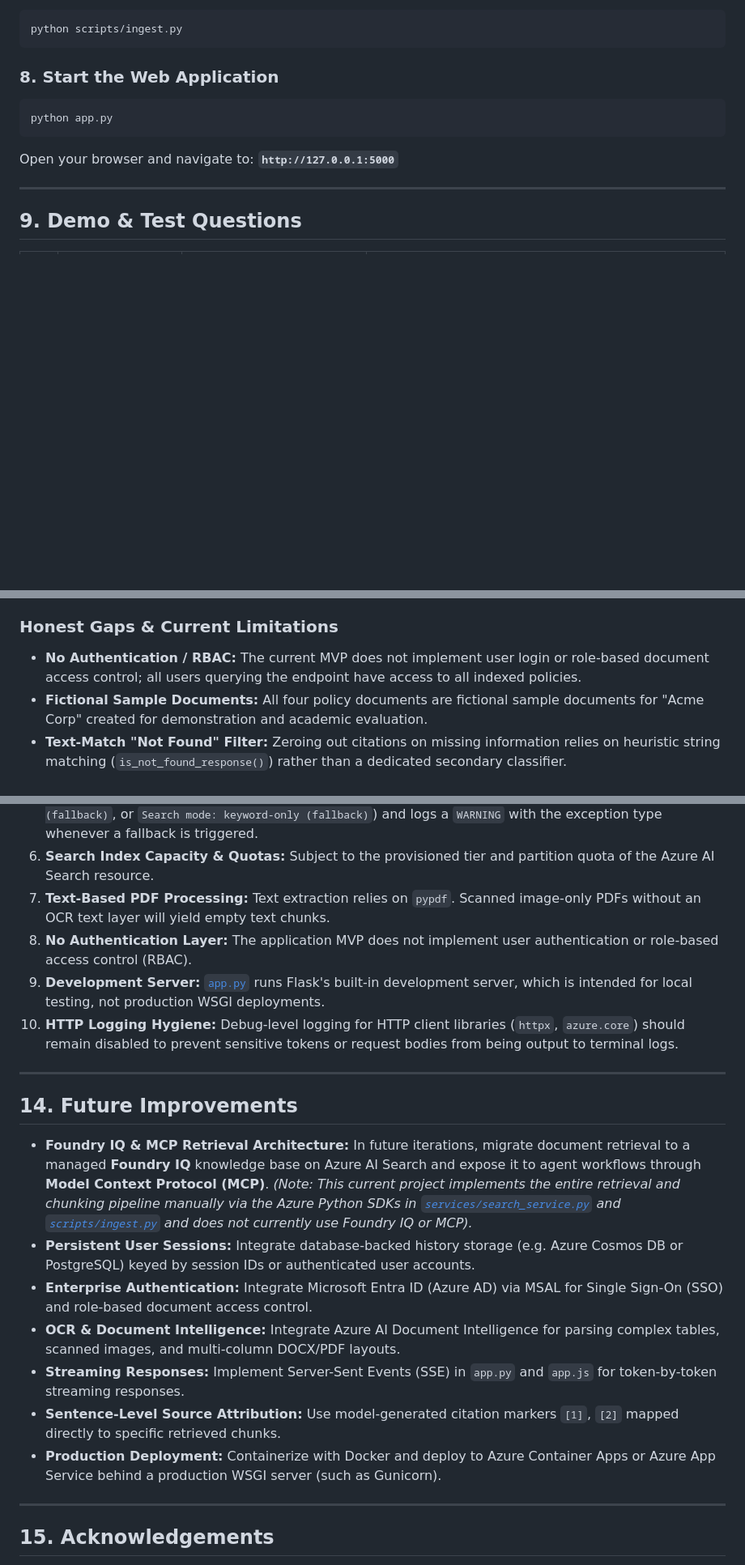
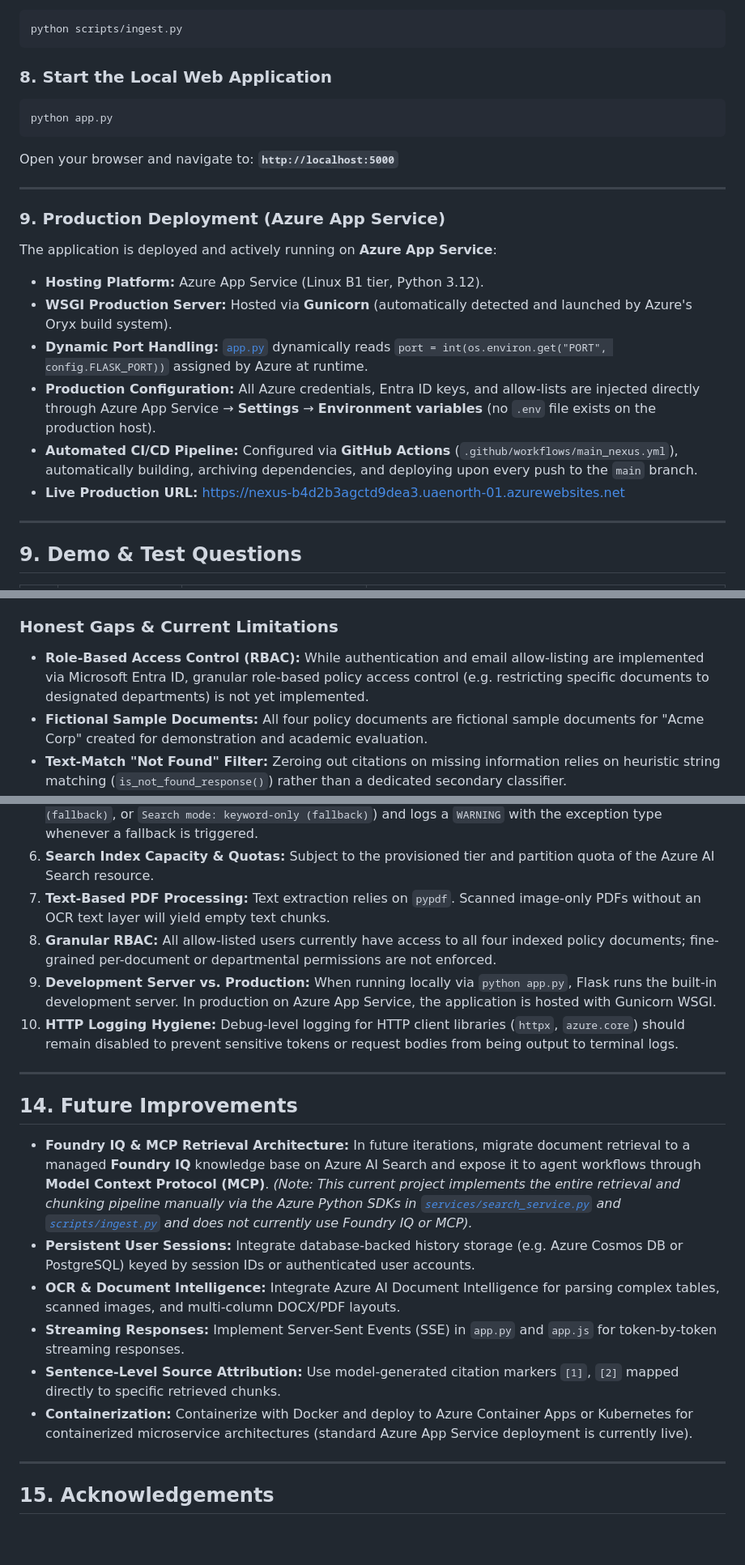
Before and after one commit to Bhavyakakkar24/Enterprise-knowledge-agent, a Markdown page: README.md, 3 parts joined by grey strips. Shown at 81% size. Drawn GitHub-style; blank space fills up the shorter version.

Commit message:
Update README: reflect Entra ID auth and Azure App Service deployment

````diff
--- a/README.md
+++ b/README.md
@@ -258,13 +267,26 @@ Extracts text from PDFs, creates chunks (~900 chars with 150 char overlap), gene
 python scripts/ingest.py
 ```
 
-### 8. Start the Web Application
+### 8. Start the Local Web Application
 ```powershell
 python app.py
 ```
-Open your browser and navigate to: **`http://127.0.0.1:5000`**
+Open your browser and navigate to: **`http://localhost:5000`**
 
 ---
+
+### 9. Production Deployment (Azure App Service)
+
+The application is deployed and actively running on **Azure App Service**:
+* **Hosting Platform:** Azure App Service (Linux B1 tier, Python 3.12).
+* **WSGI Production Server:** Hosted via **Gunicorn** (automatically detected and launched by Azure's Oryx build system).
+* **Dynamic Port Handling:** [`app.py`](app.py) dynamically reads `port = int(os.environ.get("PORT", config.FLASK_PORT))` assigned by Azure at runtime.
+* **Production Configuration:** All Azure credentials, Entra ID keys, and allow-lists are injected directly through Azure App Service &rarr; **Settings** &rarr; **Environment variables** (no `.env` file exists on the production host).
+* **Automated CI/CD Pipeline:** Configured via **GitHub Actions** (`.github/workflows/main_nexus.yml`), automatically building, archiving dependencies, and deploying upon every push to the `main` branch.
+* **Live Production URL:** [https://nexus-b4d2b3agctd9dea3.uaenorth-01.azurewebsites.net](https://nexus-b4d2b3agctd9dea3.uaenorth-01.azurewebsites.net)
+
+---
+
 
 ## 9. Demo & Test Questions
 
@@ -361,7 +384,7 @@ This project implements Responsible AI principles, grounded directly in verified
 * **Safe Missing Information Handling:** When documents do not contain the answer, the assistant clearly states the absence of information rather than inventing policies, and source citations are zeroed out (`sources: []`).
 
 ### Honest Gaps & Current Limitations
-* **No Authentication / RBAC:** The current MVP does not implement user login or role-based document access control; all users querying the endpoint have access to all indexed policies.
+* **Role-Based Access Control (RBAC):** While authentication and email allow-listing are implemented via Microsoft Entra ID, granular role-based policy access control (e.g. restricting specific documents to designated departments) is not yet implemented.
 * **Fictional Sample Documents:** All four policy documents are fictional sample documents for "Acme Corp" created for demonstration and academic evaluation.
 * **Text-Match "Not Found" Filter:** Zeroing out citations on missing information relies on heuristic string matching (`is_not_found_response()`) rather than a dedicated secondary classifier.
 * **Human Oversight Advice:** The assistant is an informational aid; employees should always consult human HR or IT representatives for binding organizational decisions.
@@ -377,8 +400,8 @@ This project implements Responsible AI principles, grounded directly in verified
 5. **Search Fallback Execution:** If hybrid search encounters an error, [`services/search_service.py`](services/search_service.py) falls back gracefully to vector-only search, followed by keyword-only search. The service logs an `INFO` line indicating which search mode actually executed (`Search mode: hybrid`, `Search mode: vector-only (fallback)`, or `Search mode: keyword-only (fallback)`) and logs a `WARNING` with the exception type whenever a fallback is triggered.
 6. **Search Index Capacity & Quotas:** Subject to the provisioned tier and partition quota of the Azure AI Search resource.
 7. **Text-Based PDF Processing:** Text extraction relies on `pypdf`. Scanned image-only PDFs without an OCR text layer will yield empty text chunks.
-8. **No Authentication Layer:** The application MVP does not implement user authentication or role-based access control (RBAC).
-9. **Development Server:** [`app.py`](app.py) runs Flask's built-in development server, which is intended for local testing, not production WSGI deployments.
+8. **Granular RBAC:** All allow-listed users currently have access to all four indexed policy documents; fine-grained per-document or departmental permissions are not enforced.
+9. **Development Server vs. Production:** When running locally via `python app.py`, Flask runs the built-in development server. In production on Azure App Service, the application is hosted with Gunicorn WSGI.
 10. **HTTP Logging Hygiene:** Debug-level logging for HTTP client libraries (`httpx`, `azure.core`) should remain disabled to prevent sensitive tokens or request bodies from being output to terminal logs.
 
 ---
@@ -387,11 +410,11 @@ This project implements Responsible AI principles, grounded directly in verified
 
 * **Foundry IQ & MCP Retrieval Architecture:** In future iterations, migrate document retrieval to a managed **Foundry IQ** knowledge base on Azure AI Search and expose it to agent workflows through **Model Context Protocol (MCP)**. *(Note: This current project implements the entire retrieval and chunking pipeline manually via the Azure Python SDKs in [`services/search_service.py`](services/search_service.py) and [`scripts/ingest.py`](scripts/ingest.py) and does not currently use Foundry IQ or MCP).*
 * **Persistent User Sessions:** Integrate database-backed history storage (e.g. Azure Cosmos DB or PostgreSQL) keyed by session IDs or authenticated user accounts.
-* **Enterprise Authentication:** Integrate Microsoft Entra ID (Azure AD) via MSAL for Single Sign-On (SSO) and role-based document access control.
 * **OCR & Document Intelligence:** Integrate Azure AI Document Intelligence for parsing complex tables, scanned images, and multi-column DOCX/PDF layouts.
 * **Streaming Responses:** Implement Server-Sent Events (SSE) in `app.py` and `app.js` for token-by-token streaming responses.
 * **Sentence-Level Source Attribution:** Use model-generated citation markers `[1]`, `[2]` mapped directly to specific retrieved chunks.
-* **Production Deployment:** Containerize with Docker and deploy to Azure Container Apps or Azure App Service behind a production WSGI server (such as Gunicorn).
+* **Containerization:** Containerize with Docker and deploy to Azure Container Apps or Kubernetes for containerized microservice architectures (standard Azure App Service deployment is currently live).
+
 
 ---
 
````
Also changed, not shown: other parts of README.md (+15 -5 lines).
